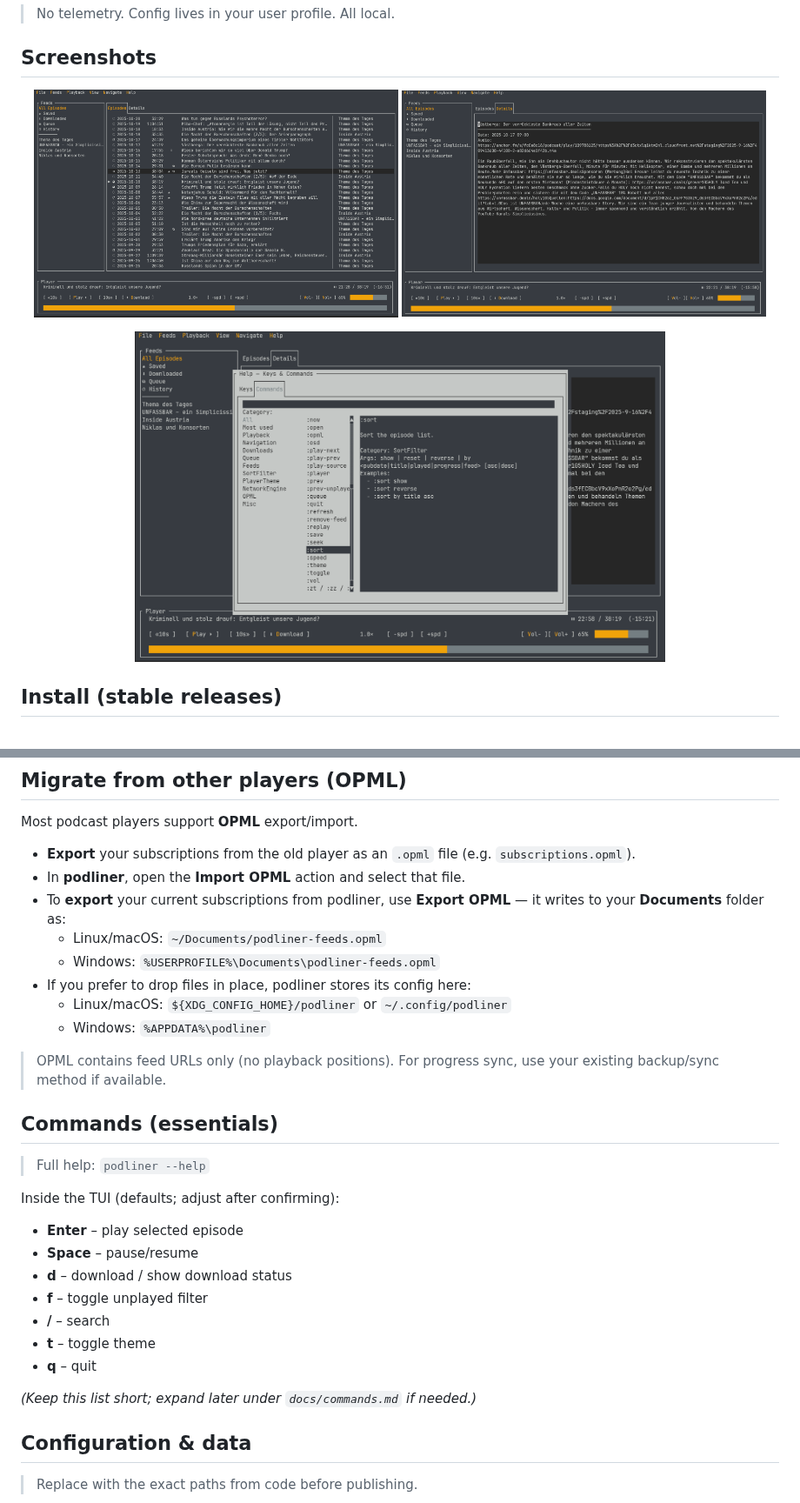
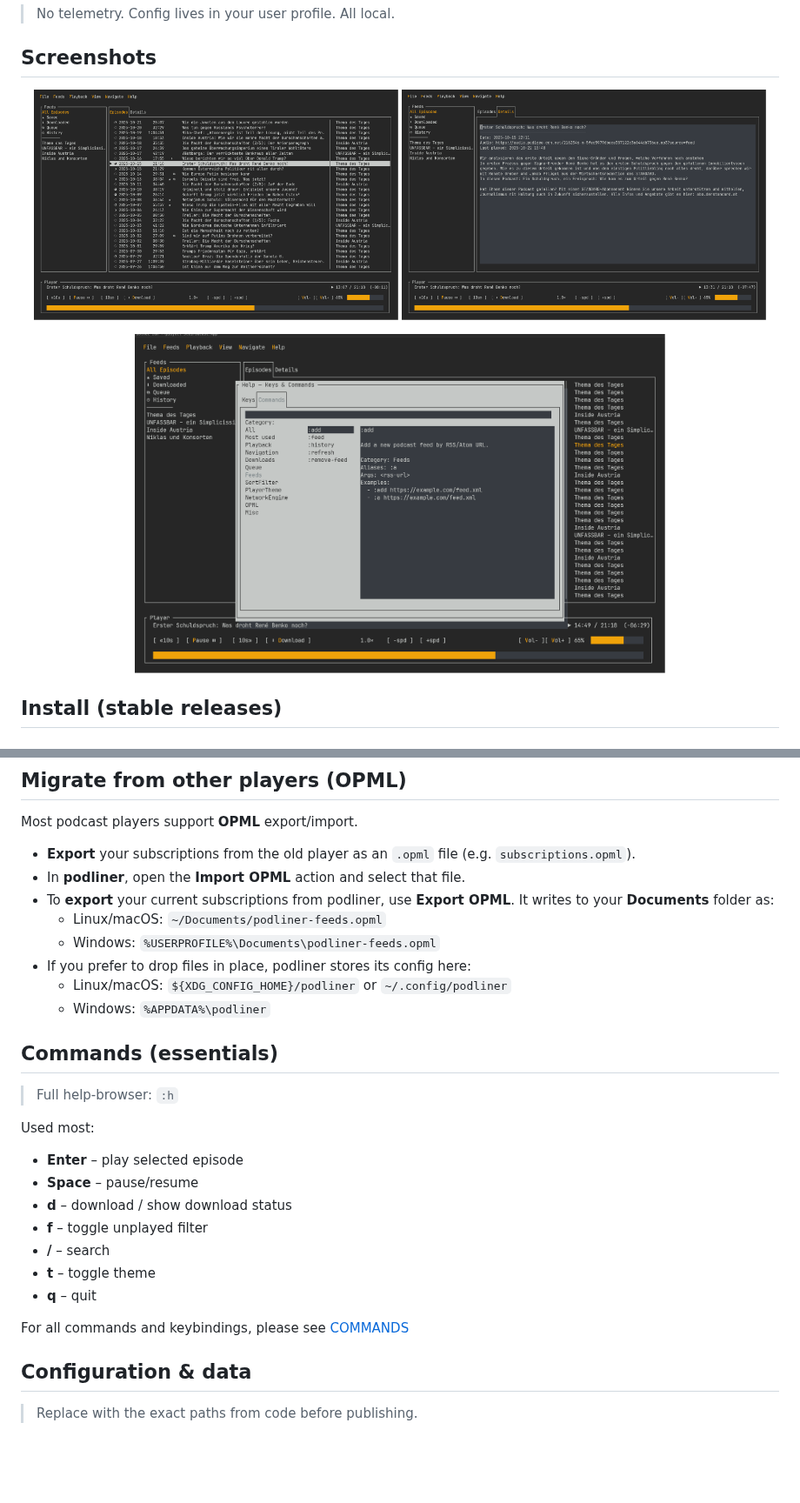
Before and after one commit to timkicker/podliner, a Markdown page: README.md, 2 parts joined by grey strips. Shown at 87% size. GitHub-like rendering; pictures changed too: assets/screens/01-episodes.png, assets/screens/02-details.png, assets/screens/03-help.png; blank space fills up the shorter version.

```diff
--- a/README.md
+++ b/README.md
@@ -94,21 +94,19 @@ Most podcast players support **OPML** export/import.
 
 - **Export** your subscriptions from the old player as an `.opml` file (e.g. `subscriptions.opml`).
 - In **podliner**, open the **Import OPML** action and select that file.
-- To **export** your current subscriptions from podliner, use **Export OPML** — it writes to your **Documents** folder as:
+- To **export** your current subscriptions from podliner, use **Export OPML**. It writes to your **Documents** folder as:
   - Linux/macOS: `~/Documents/podliner-feeds.opml`
   - Windows: `%USERPROFILE%\Documents\podliner-feeds.opml`
 - If you prefer to drop files in place, podliner stores its config here:
   - Linux/macOS: `${XDG_CONFIG_HOME}/podliner` or `~/.config/podliner`
   - Windows: `%APPDATA%\podliner`
 
-> OPML contains feed URLs only (no playback positions). For progress sync, use your existing backup/sync method if available.
-
 
 
 ## Commands (essentials)
-> Full help: `podliner --help`
+> Full help-browser: `:h`
 
-Inside the TUI (defaults; adjust after confirming):
+Used most:
 - **Enter** – play selected episode
 - **Space** – pause/resume
 - **d** – download / show download status
@@ -117,7 +115,7 @@ Inside the TUI (defaults; adjust after confirming):
 - **t** – toggle theme
 - **q** – quit
 
-*(Keep this list short; expand later under `docs/commands.md` if needed.)*
+For all commands and keybindings, please see [COMMANDS](./COMMANDS.md)
 
 
 ## Configuration & data
```
Also changed, not shown: assets/screens/01-episodes-a.png (added), assets/screens/02-details-a.png (added), assets/screens/03-help-a.png (added), 1 other file.
